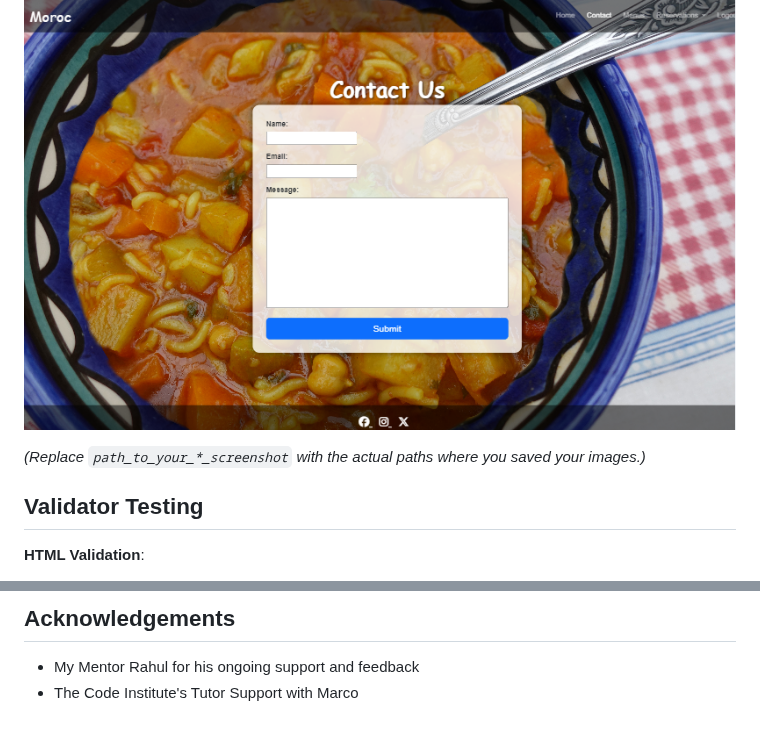
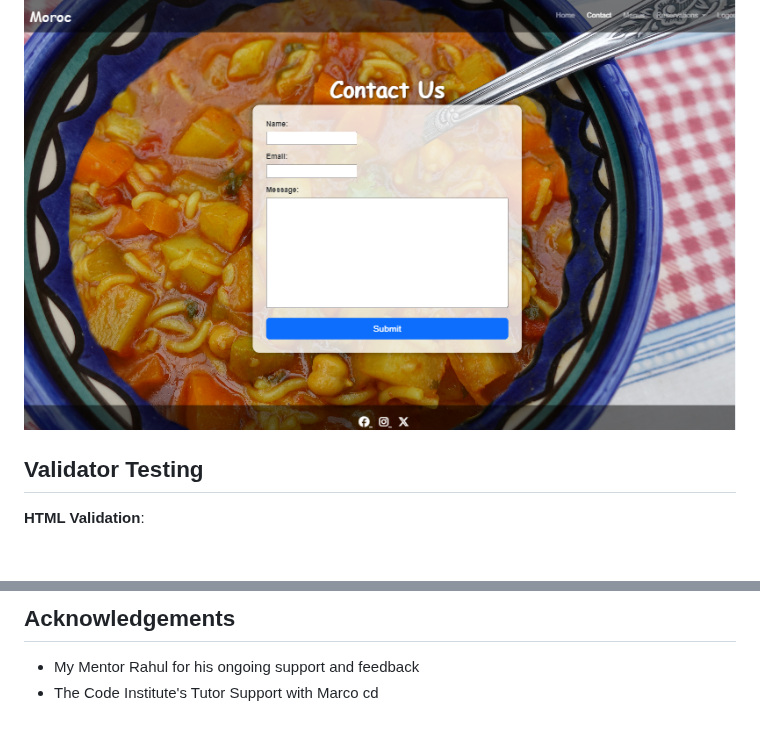
Before and after one commit to BadrAlioui/forthProject, a Markdown page: README.md, 2 parts joined by grey strips. GitHub-like rendering; blank space fills up the shorter version.

Commit message:
deleted one sentence

```diff
--- a/README.md
+++ b/README.md
@@ -49,7 +49,6 @@ Here are some screenshots of the application:
 ### Contact Page
 ![Contact Page](https://github.com/BadrAlioui/forthProject/blob/master/media/contact_presentation_page.png?raw=true)
 
-*(Replace `path_to_your_*_screenshot` with the actual paths where you saved your images.)*
 
 ## Validator Testing
 
@@ -128,3 +127,4 @@ The application has been tested on various browsers, including Firefox, Chrome,
 ## Acknowledgements
 - My Mentor Rahul for his ongoing support and feedback
 - The Code Institute's Tutor Support with Marco
+cd
```
